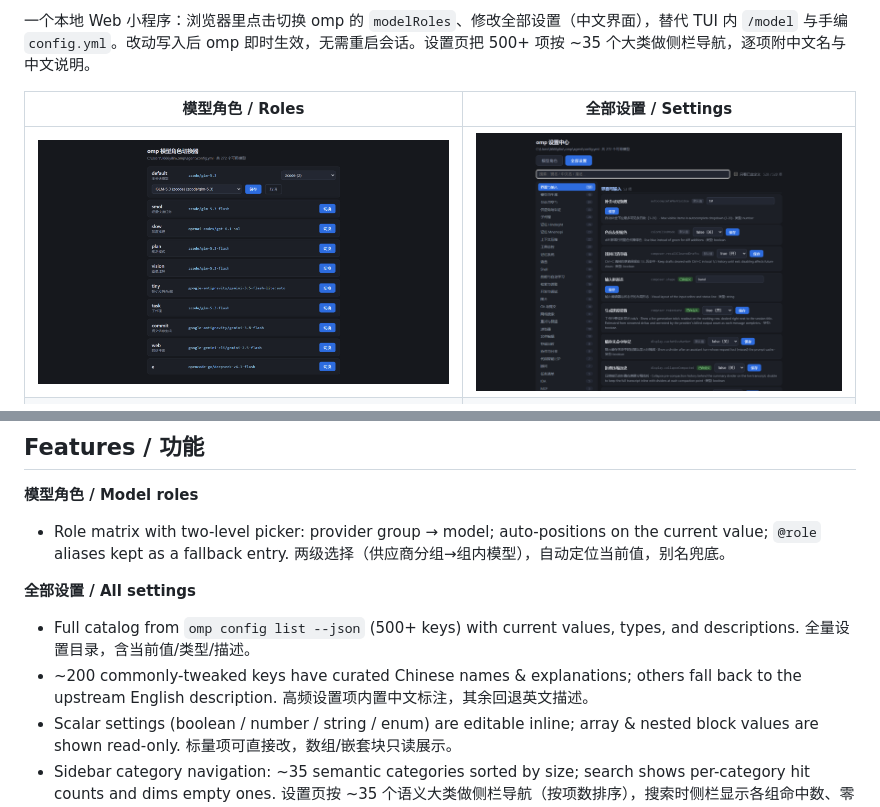
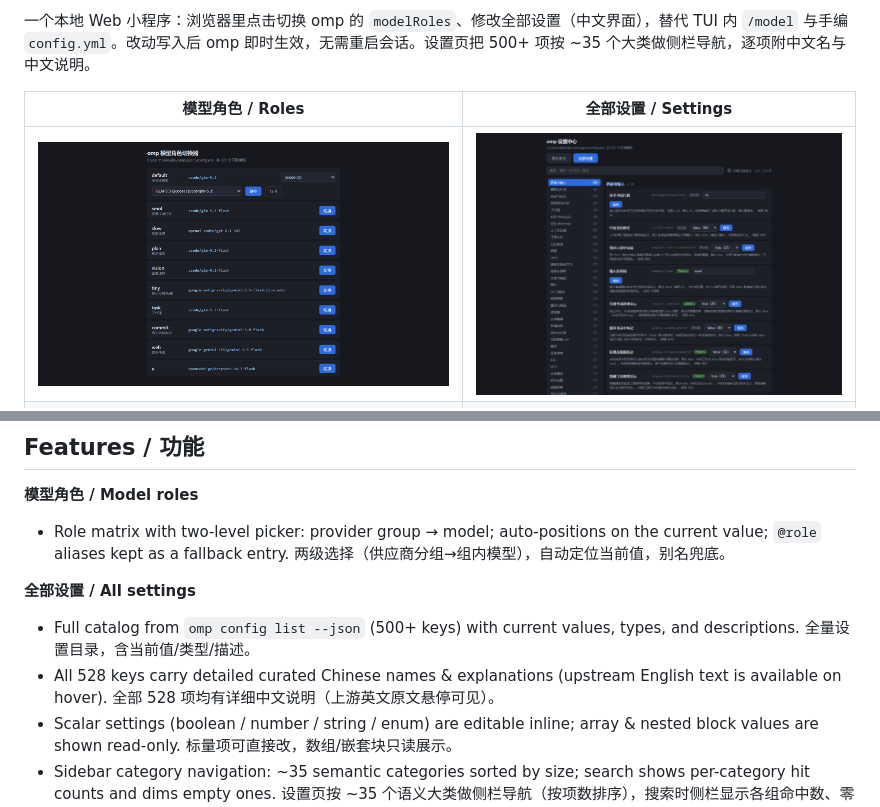
Before and after one commit to libanxian003/omp-role-switcher, a Markdown page: README.md, 2 parts joined by grey strips. Rendered like a GitHub page; pictures changed too: docs/screenshot-settings-sidebar.png.

```diff
--- a/README.md
+++ b/README.md
@@ -18,7 +18,7 @@ A tiny local web UI for [oh-my-pi (omp)](https://omp.sh): switch model roles and
 **全部设置 / All settings**
 
 - Full catalog from `omp config list --json` (500+ keys) with current values, types, and descriptions. 全量设置目录，含当前值/类型/描述。
-- ~200 commonly-tweaked keys have curated Chinese names & explanations; others fall back to the upstream English description. 高频设置项内置中文标注，其余回退英文描述。
+- All 528 keys carry detailed curated Chinese names & explanations (upstream English text is available on hover). 全部 528 项均有详细中文说明（上游英文原文悬停可见）。
 - Scalar settings (boolean / number / string / enum) are editable inline; array & nested block values are shown read-only. 标量项可直接改，数组/嵌套块只读展示。
 - Sidebar category navigation: ~35 semantic categories sorted by size; search shows per-category hit counts and dims empty ones. 设置页按 ~35 个语义大类做侧栏导航（按项数排序），搜索时侧栏显示各组命中数、零命中置灰。
 - Search + "only customized" filter; badges distinguish keys you have set from defaults. 搜索 + 只看已自定义；徽章区分自定义项与默认值。
```
Also changed, not shown: 2 other files.
